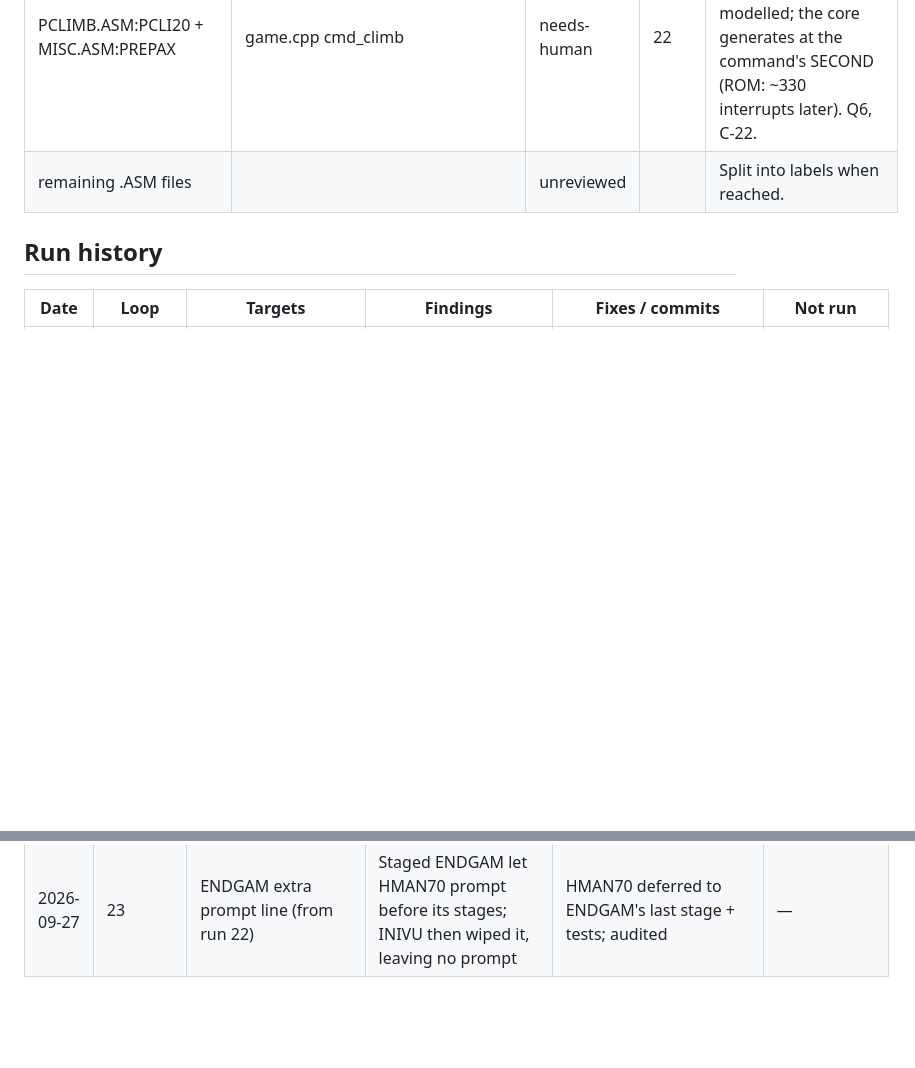
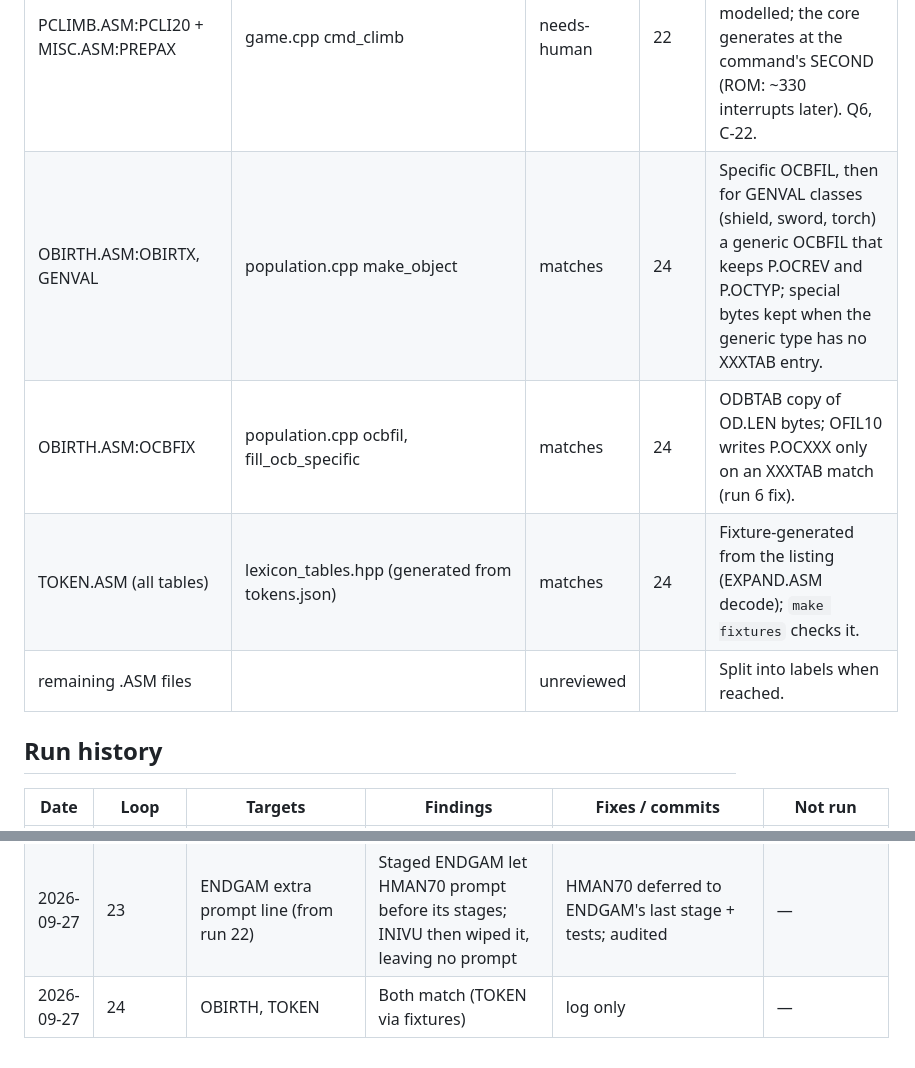
Before and after one commit to SteveLeve/daggorath, a Markdown page: docs/planning/refinement-log.md, 2 parts joined by grey strips. GitHub-like rendering; blank space fills up the shorter version.

Commit message:
Log refinement run 24: OBIRTH and TOKEN match.

```diff
--- a/docs/planning/refinement-log.md
+++ b/docs/planning/refinement-log.md
@@ -116,6 +116,9 @@ then the rest.
 | COMPLR.ASM:LUKNEW | game.cpp task_luknew | matches | 20 | NEWLUK or map mode, CLR NEWLUK, PUPDAT, SCHED$ 3,Q.TEN. |
 | MISC.ASM:WIZIX, WIZOX, WIZZES, WAITX, PREPAX | game.cpp wizard_fade_in, endgame_image/endgame_resume | gap-fixed | 21 | ENDGAM's 1+81+16 SYNCs, both A$EXP1 and WIZIX0 CLRPRI were missing; NEWLVL 3 now uses the later SECOND. DEATH's 17-step fade stays D-14. Note: no test yet for DEATH's CLRPRI. PREPAX not yet traced to a caller. |
 | PCLIMB.ASM:PCLI20 + MISC.ASM:PREPAX | game.cpp cmd_climb | needs-human | 22 | PREPAR's PREPARE! and the NEWLVL build time are not modelled; the core generates at the command's SECOND (ROM: ~330 interrupts later). Q6, C-22. |
+| OBIRTH.ASM:OBIRTX, GENVAL | population.cpp make_object | matches | 24 | Specific OCBFIL, then for GENVAL classes (shield, sword, torch) a generic OCBFIL that keeps P.OCREV and P.OCTYP; special bytes kept when the generic type has no XXXTAB entry. |
+| OBIRTH.ASM:OCBFIX | population.cpp ocbfil, fill_ocb_specific | matches | 24 | ODBTAB copy of OD.LEN bytes; OFIL10 writes P.OCXXX only on an XXXTAB match (run 6 fix). |
+| TOKEN.ASM (all tables) | lexicon_tables.hpp (generated from tokens.json) | matches | 24 | Fixture-generated from the listing (EXPAND.ASM decode); `make fixtures` checks it. |
 | remaining .ASM files | | unreviewed | | Split into labels when reached. |
 
 ## Run history
@@ -145,3 +148,4 @@ then the rest.
 | 2026-09-27 | 21 | MISC wizard/WAIT routines, ENDGAM timing; audit of 66e2b6f | ENDGAM ran instantly: no WIZIN/WAIT/WIZOUT SYNCs, no A$EXP1, level 3 built ~1.4 s early (different SECOND) | Staged ENDGAM + timing test; no baseline moved | — |
 | 2026-09-27 | 22 | PREPAR/PCLIMB build time; ENDGAM text | [ROM] CLIMB builds ~330 interrupts after the command, so level SECOND and creature placement differ (Q6, C-22). A test for WIZIN's CLRPRI showed DEATH's is unobservable (the faint's CLRPRI always runs first), and ENDGAM's staged text shows an unexplained extra dot row before its messages: likely the staged ENDGAM lets HMAN70's line handling run early (gap-open, next run). | none; edits reverted | ENDGAM text — not run: time |
 | 2026-09-27 | 23 | ENDGAM extra prompt line (from run 22) | Staged ENDGAM let HMAN70 prompt before its stages; INIVU then wiped it, leaving no prompt | HMAN70 deferred to ENDGAM's last stage + tests; audited | — |
+| 2026-09-27 | 24 | OBIRTH, TOKEN | Both match (TOKEN via fixtures) | log only | — |
```
